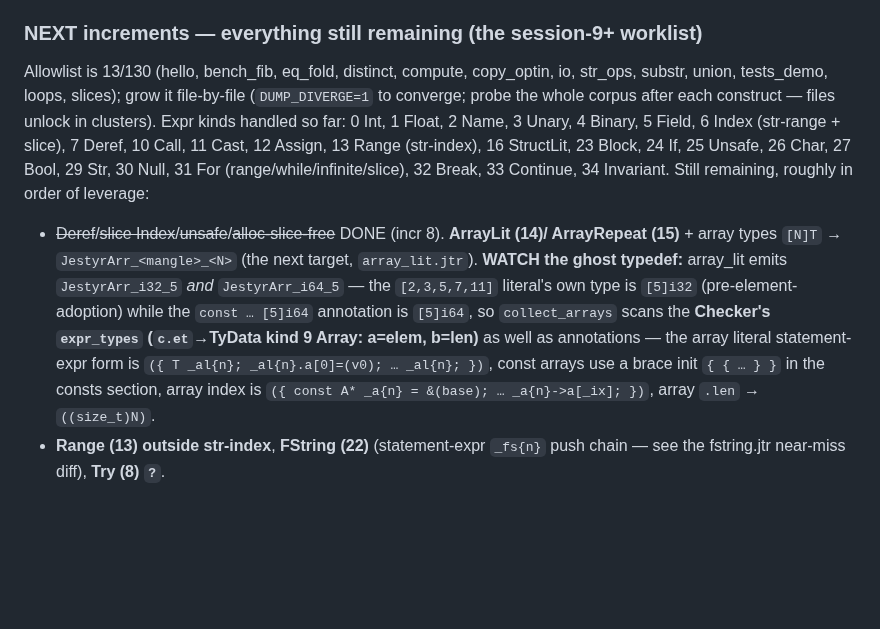
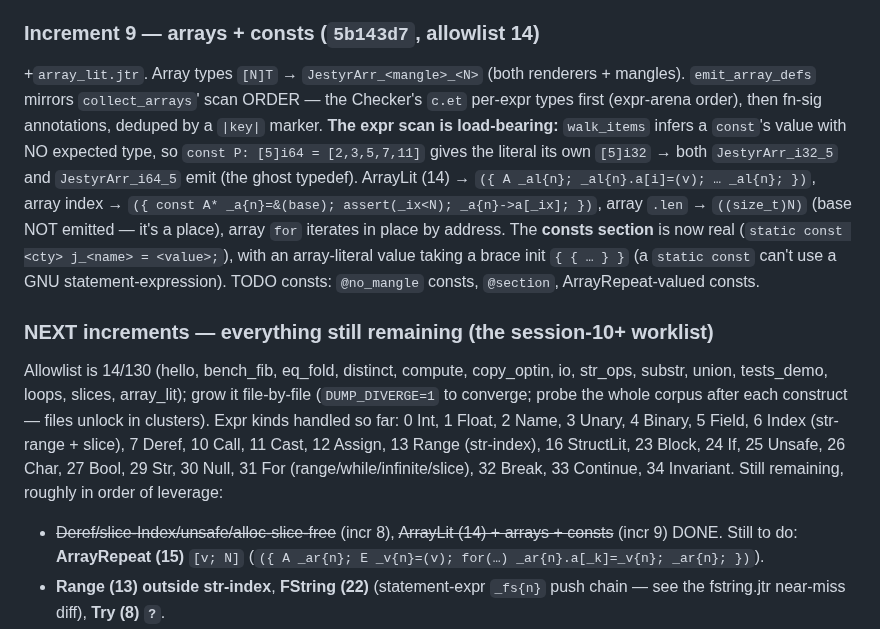
Before and after one commit to AdamEzzat1/Jestyr, a Markdown page: docs/session-notes/jestyr-selfhost-P5-cgen-R2-handoff.md, the part around the change. Drawn GitHub-style; blank space fills up the shorter version.

Commit message:
docs: P5 increment 9 (arrays + consts) recorded -- 14 files

```diff
--- a/docs/session-notes/jestyr-selfhost-P5-cgen-R2-handoff.md
+++ b/docs/session-notes/jestyr-selfhost-P5-cgen-R2-handoff.md
@@ -138,25 +138,33 @@ by address (`&(arg)` — `emit_user_args` looks up the callee Fn item's param co
 `emit_fn_defs`. Note: a `_hi{n}`/`_s{n}` temp is consumed even when elided-vs-not, so the global
 counter must match the reference exactly — an off-by-one there desyncs every later temp.
 
-### NEXT increments — everything still remaining (the session-9+ worklist)
+### Increment 9 — arrays + consts (`5b143d7`, allowlist 14)
 
-Allowlist is 13/130 (hello, bench_fib, eq_fold, distinct, compute, copy_optin, io, str_ops,
-substr, union, tests_demo, loops, slices); grow it file-by-file (`DUMP_DIVERGE=1` to converge;
++`array_lit.jtr`. Array types `[N]T` → `JestyrArr_<mangle>_<N>` (both renderers + mangles).
+`emit_array_defs` mirrors `collect_arrays`' scan ORDER — the Checker's `c.et` per-expr types
+first (expr-arena order), then fn-sig annotations, deduped by a `|key|` marker. **The expr scan is
+load-bearing:** `walk_items` infers a `const`'s value with NO expected type, so `const P: [5]i64 =
+[2,3,5,7,11]` gives the literal its own `[5]i32` → both `JestyrArr_i32_5` and `JestyrArr_i64_5`
+emit (the ghost typedef). ArrayLit (14) → `({ A _al{n}; _al{n}.a[i]=(v); … _al{n}; })`, array
+index → `({ const A* _a{n}=&(base); assert(_ix<N); _a{n}->a[_ix]; })`, array `.len` →
+`((size_t)N)` (base NOT emitted — it's a place), array `for` iterates in place by address. The
+**consts section** is now real (`static const <cty> j_<name> = <value>;`), with an array-literal
+value taking a brace init `{ { … } }` (a `static const` can't use a GNU statement-expression).
+TODO consts: `@no_mangle` consts, `@section`, ArrayRepeat-valued consts.
+
+### NEXT increments — everything still remaining (the session-10+ worklist)
+
+Allowlist is 14/130 (hello, bench_fib, eq_fold, distinct, compute, copy_optin, io, str_ops,
+substr, union, tests_demo, loops, slices, array_lit); grow it file-by-file (`DUMP_DIVERGE=1` to converge;
 probe the whole corpus after each construct — files unlock in clusters). Expr kinds handled so
 far: 0 Int, 1 Float, 2 Name, 3 Unary, 4 Binary, 5 Field, 6 Index (str-range + slice), 7 Deref,
 10 Call, 11 Cast, 12 Assign, 13 Range (str-index), 16 StructLit, 23 Block, 24 If, 25 Unsafe,
 26 Char, 27 Bool, 29 Str, 30 Null, 31 For (range/while/infinite/slice), 32 Break, 33 Continue,
 34 Invariant. Still remaining, roughly in order of leverage:
 
-- ~~Deref~~/~~slice Index~~/~~unsafe~~/~~alloc-slice-free~~ DONE (incr 8). **ArrayLit (14)/
-  ArrayRepeat (15)** + array types `[N]T` → `JestyrArr_<mangle>_<N>` (the next target,
-  `array_lit.jtr`). **WATCH the ghost typedef:** array_lit emits `JestyrArr_i32_5` *and*
-  `JestyrArr_i64_5` — the `[2,3,5,7,11]` literal's own type is `[5]i32` (pre-element-adoption)
-  while the `const … [5]i64` annotation is `[5]i64`, so `collect_arrays` scans the **Checker's
-  `expr_types` (`c.et`→TyData kind 9 Array: a=elem, b=len)** as well as annotations — the array
-  literal statement-expr form is `({ T _al{n}; _al{n}.a[0]=(v0); … _al{n}; })`, const arrays use
-  a brace init `{ { … } }` in the consts section, array index is `({ const A* _a{n} = &(base);
-  … _a{n}->a[_ix]; })`, array `.len` → `((size_t)N)`.
+- ~~Deref/slice-Index/unsafe/alloc-slice-free~~ (incr 8), ~~ArrayLit (14) + arrays + consts~~
+  (incr 9) DONE. Still to do: **ArrayRepeat (15)** `[v; N]` (`({ A _ar{n}; E _v{n}=(v); for(…)
+  _ar{n}.a[_k]=_v{n}; _ar{n}; })`).
 - **Range (13) outside str-index**, **FString (22)** (statement-expr `_fs{n}` push chain — see
   the fstring.jtr near-miss diff), **Try (8) `?`**.
 - **Error sets**: fallible fns → per-ok-type result structs in `result_defs`, `ok`/`err`/
```
Also changed, not shown: docs/session-notes/jestyr-selfhost-REMAINING.md (+1 -1 lines).
